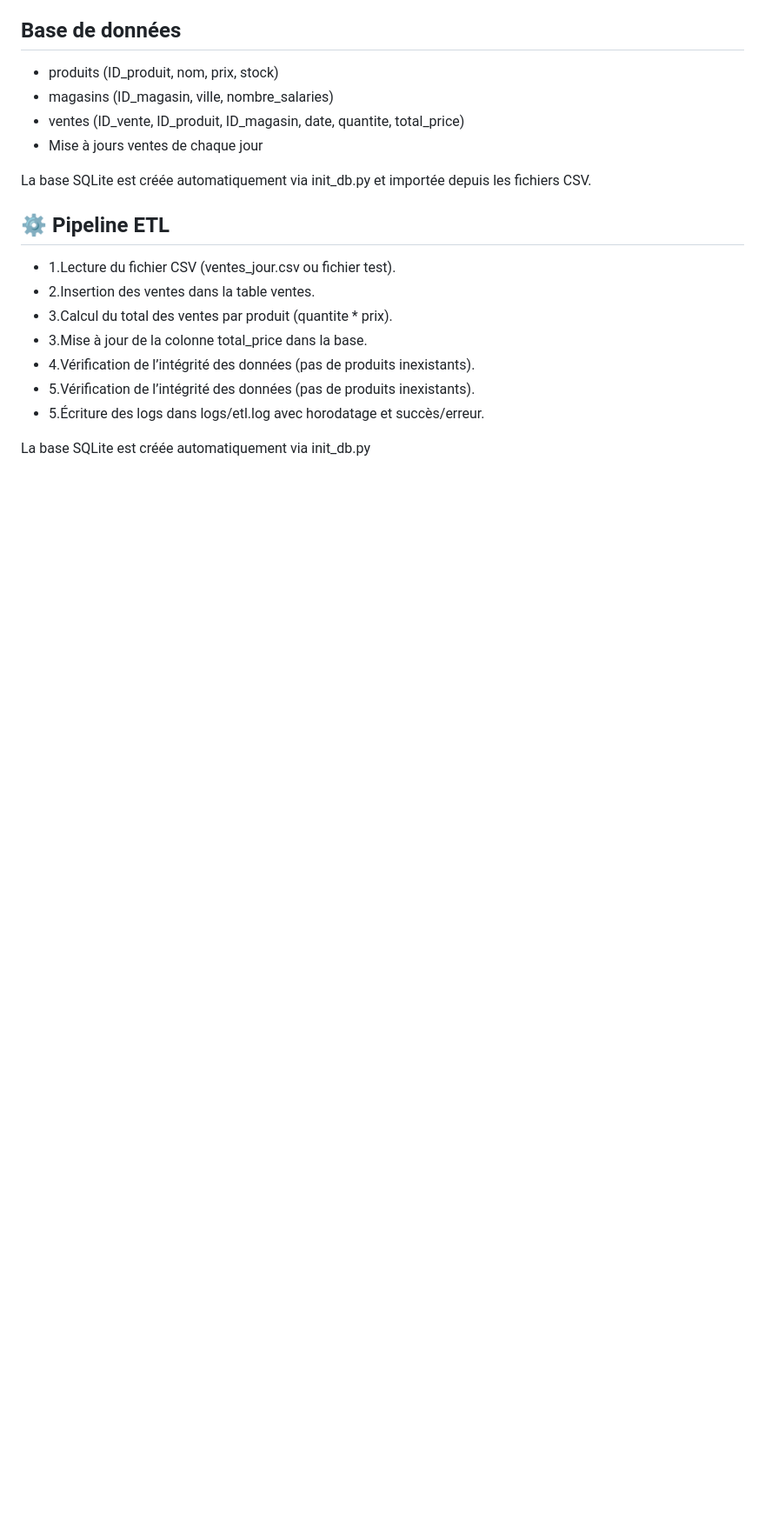
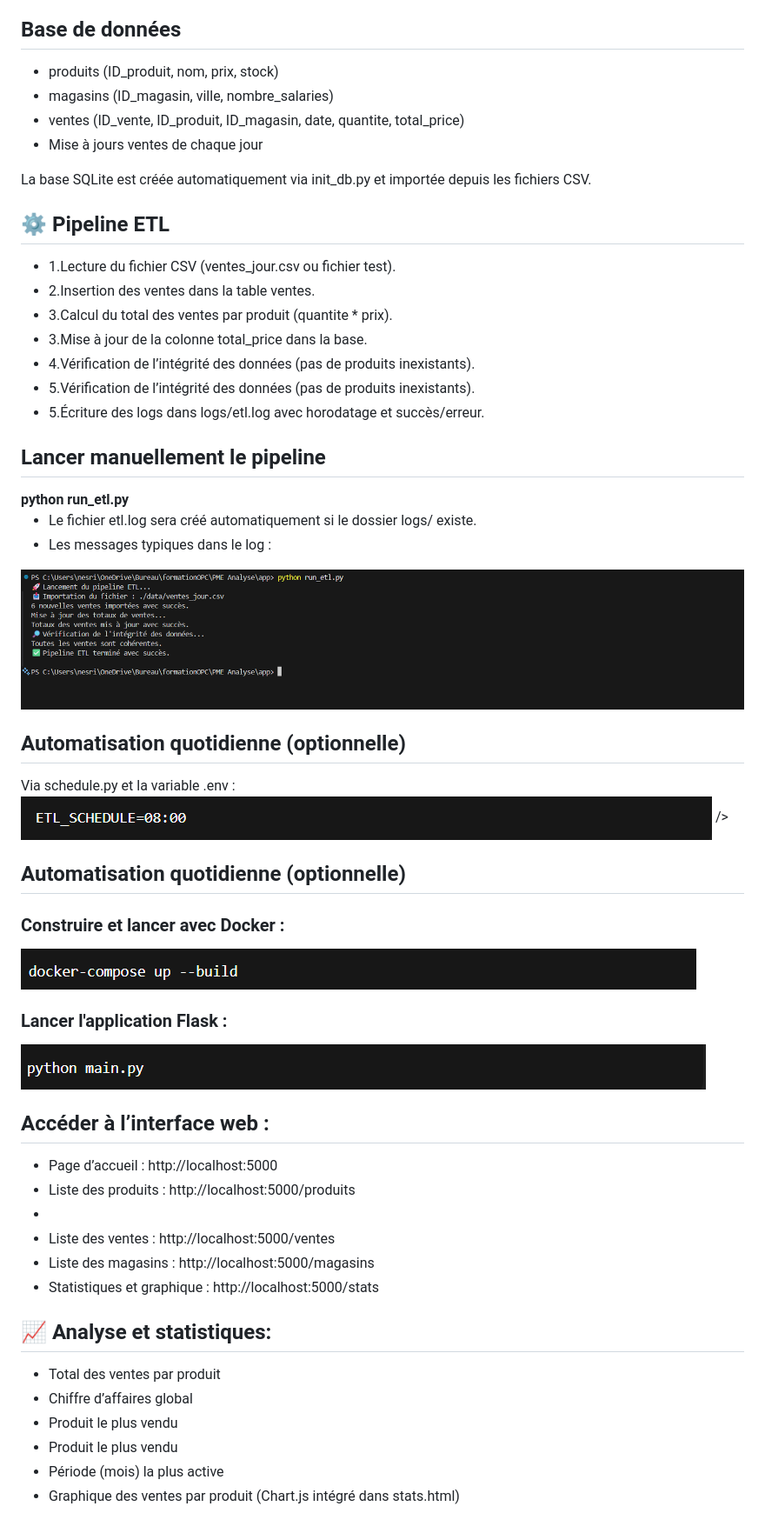
Before and after one commit to NesrineYAH/Sales-flask-app, a Markdown page: README.md, the part around the change. Shown at 87% size. Rendered like a GitHub page; pictures changed too: Schedule.png (added), console_Termianl.png (added), docker compose.png (added); blank space fills up the shorter version.

Commit message:
Modif Part III  Readme.md

```diff
--- a/README.md
+++ b/README.md
@@ -44,4 +44,45 @@ Mettre en place un pipeline ETL automatisé avec logs pour suivre l’intégrit
 <li>5.Vérification de l’intégrité des données (pas de produits inexistants).</li>
 <li>5.Écriture des logs dans logs/etl.log avec horodatage et succès/erreur.</li>
 </ul>
-<p>La base SQLite est créée automatiquement via init_db.py
+
+
+<H2>Lancer manuellement le pipeline </H2>
+<strong> python run_etl.py </strong>
+<ul>
+<li>Le fichier etl.log sera créé automatiquement si le dossier logs/ existe.</li>
+<li> Les messages typiques dans le log :</li>
+</ul>
+<img src="./console_Termianl.png"  alt ="consol de logs terminal" />
+
+<H2>Automatisation quotidienne (optionnelle) </H2>
+Via schedule.py et la variable .env :
+<img src="./Schedule.png"  alt ="<img src="./Schedule.png"  alt ="" />
+ />
+
+<H2>Automatisation quotidienne (optionnelle) </H2>
+<H3> Construire et lancer avec Docker : </H3>
+
+<img src="./docker compose.png"  alt ="docker   " />
+<H3> Lancer l'application Flask  : </H3>
+<img src="./python main.py.png"  alt ="python main" />
+
+<H2>Accéder à l’interface web :</H2>
+<ul>
+<li> Page d’accueil : http://localhost:5000</li>
+<li> Liste des produits : http://localhost:5000/produits <li>
+<li>Liste des ventes : http://localhost:5000/ventes </li>
+<li>Liste des magasins : http://localhost:5000/magasins </li>
+<li>Statistiques et graphique : http://localhost:5000/stats</li>
+</ul>
+
+
+<H2>📈 Analyse et statistiques:</H2>
+
+<ul>
+<li>Total des ventes par produit </li>
+<li>Chiffre d’affaires global</li>
+<li>Produit le plus vendu </li>
+<li>Produit le plus vendu </li>
+<li> Période (mois) la plus active</li>
+<li>Graphique des ventes par produit (Chart.js intégré dans stats.html)</li>
+</ul>
```
Also changed, not shown: 2 other files.
